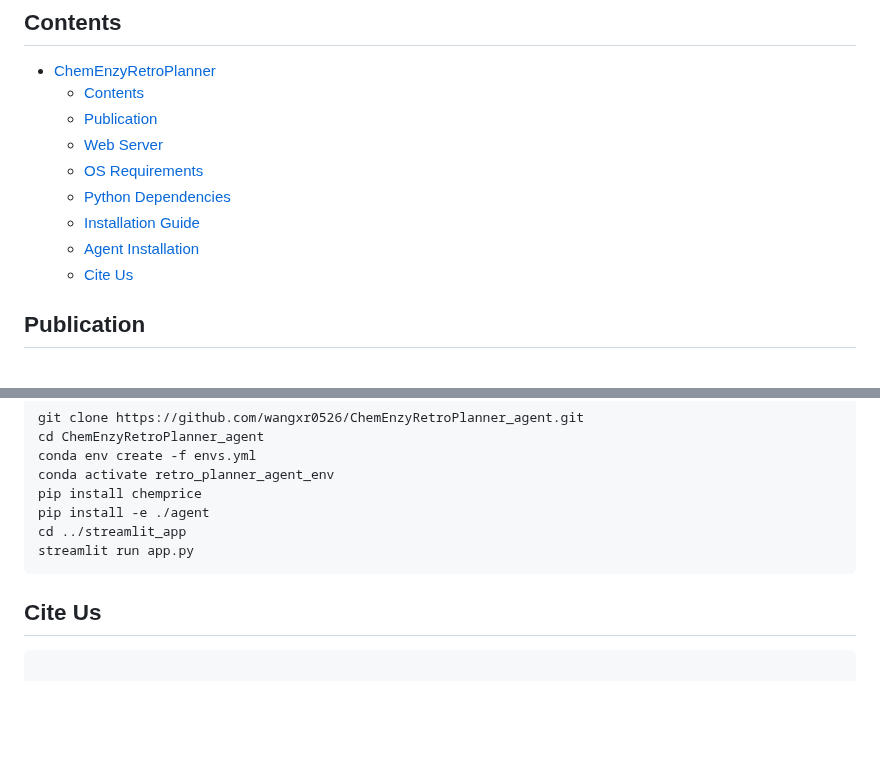
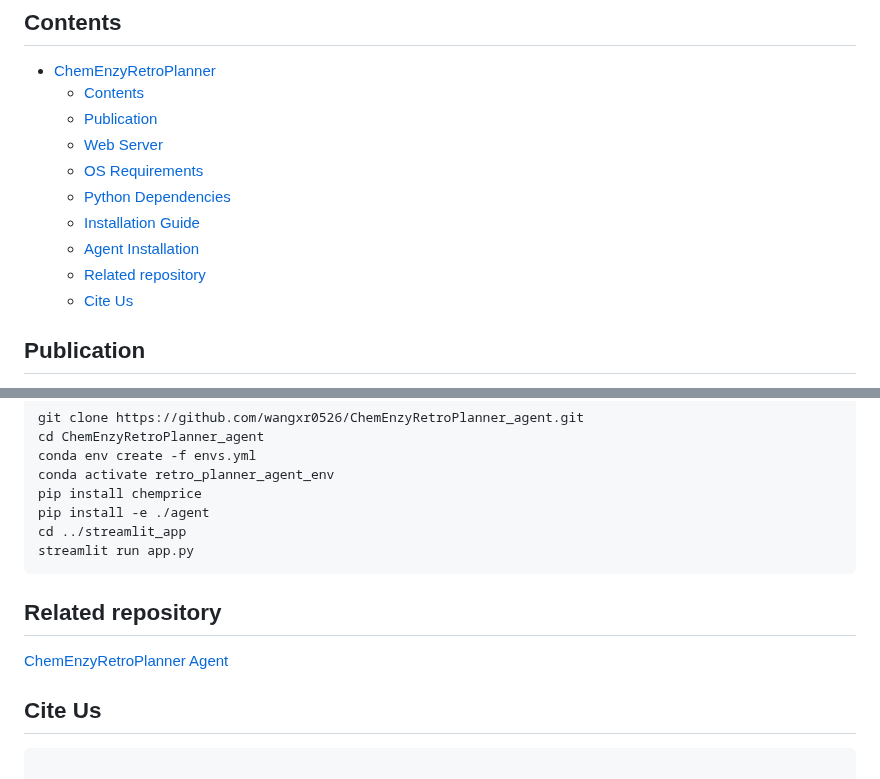
Before and after one commit to wangxr0526/ChemEnzyRetroPlanner, a Markdown page: README.md, 2 parts joined by grey strips. GitHub-like rendering; blank space fills up the shorter version.

````diff
--- a/README.md
+++ b/README.md
@@ -25,6 +25,7 @@
   - [Python Dependencies](#python-dependencies)
   - [Installation Guide](#installation-guide)
   - [Agent Installation](#agent-installation)
+  - [Related repository](#related-repository)
   - [Cite Us](#cite-us)
 
 
@@ -100,6 +101,8 @@ pip install -e ./agent
 cd ../streamlit_app
 streamlit run app.py
 ```
+## Related repository
+[ChemEnzyRetroPlanner Agent](https://github.com/wangxr0526/ChemEnzyRetroPlanner_agent.git)
 ## Cite Us
 
 ```
````
